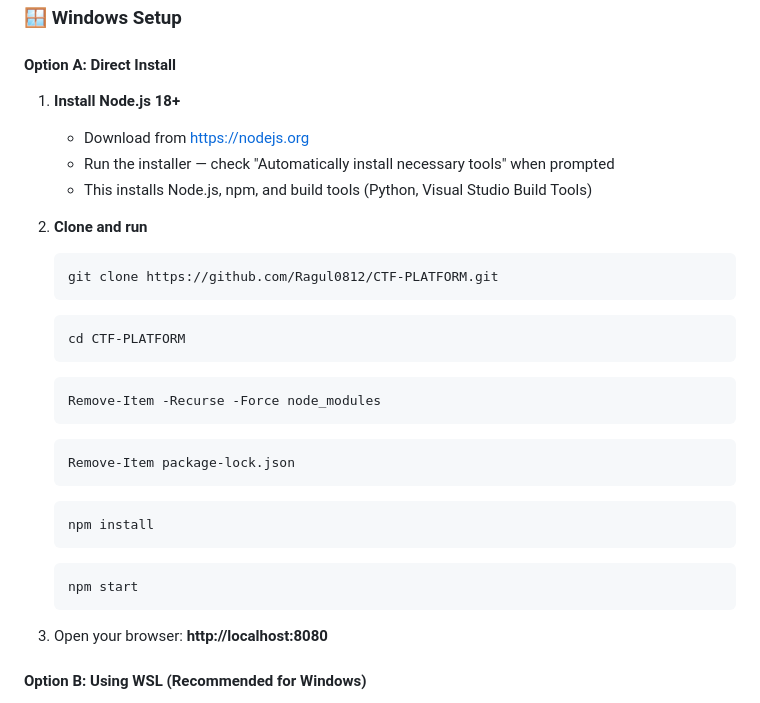
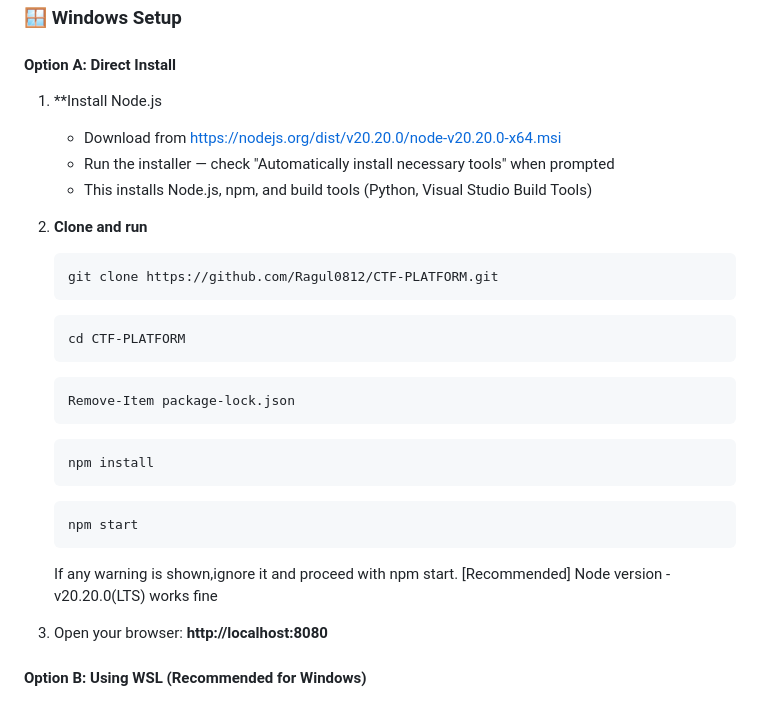
Before and after one commit to Ragul0812/CTF-PLATFORM, a Markdown page: README.md, the part around the change. GitHub-like rendering.

````diff
--- a/README.md
+++ b/README.md
@@ -59,8 +59,8 @@ Open your browser: **http://localhost:8080**
 
 #### Option A: Direct Install
 
-1. **Install Node.js 18+**
-   - Download from [https://nodejs.org](https://nodejs.org)
+1. **Install Node.js
+   - Download from [https://nodejs.org/dist/v20.20.0/node-v20.20.0-x64.msi](https://nodejs.org)
    - Run the installer — check "Automatically install necessary tools" when prompted
    - This installs Node.js, npm, and build tools (Python, Visual Studio Build Tools)
 
@@ -72,9 +72,6 @@ Open your browser: **http://localhost:8080**
    cd CTF-PLATFORM
    ```
    ```cmd
-   Remove-Item -Recurse -Force node_modules
-   ```
-   ```cmd
    Remove-Item package-lock.json
    ```
    ```cmd
@@ -83,6 +80,8 @@ Open your browser: **http://localhost:8080**
    ```cmd
    npm start
    ```
+   If any warning is shown,ignore it and proceed with npm start.
+   [Recommended] Node version - v20.20.0(LTS) works fine
 
 3. Open your browser: **http://localhost:8080**
 
````
